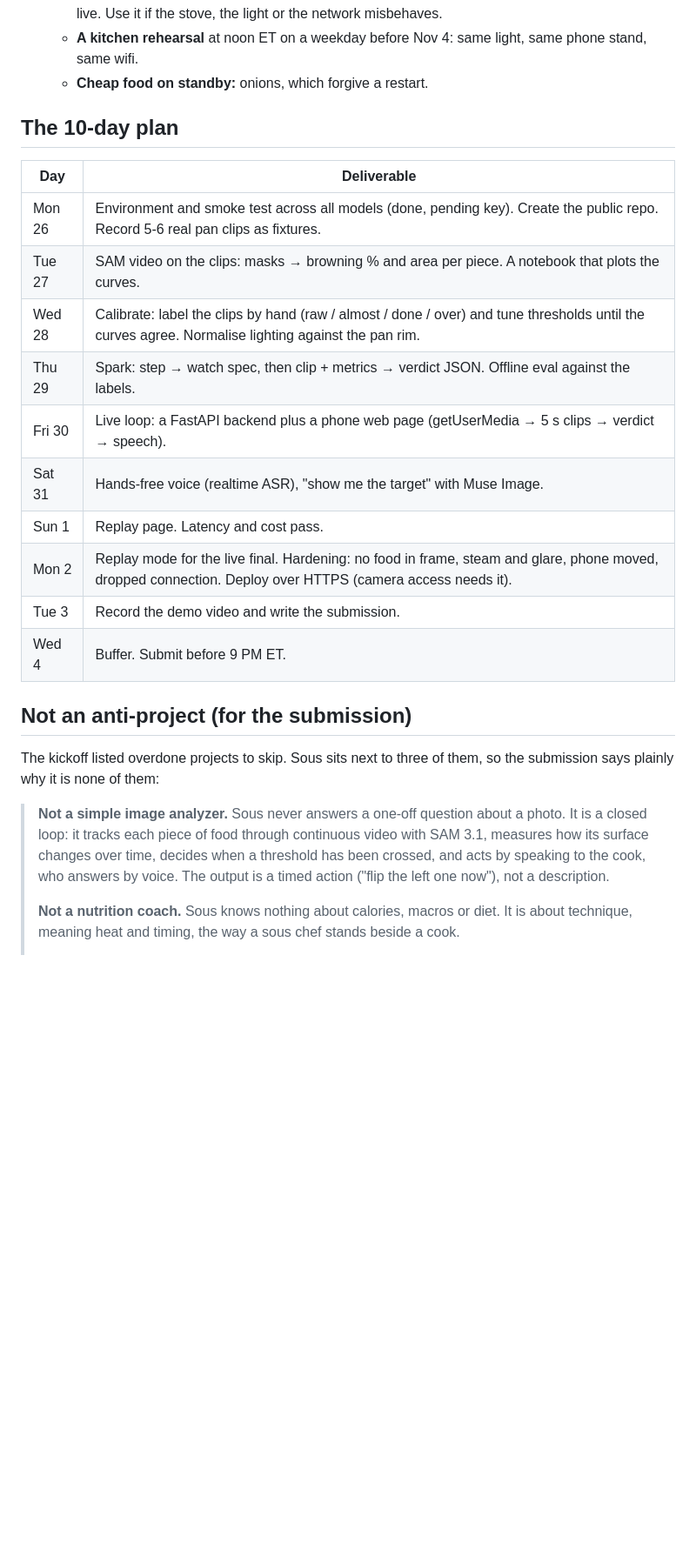
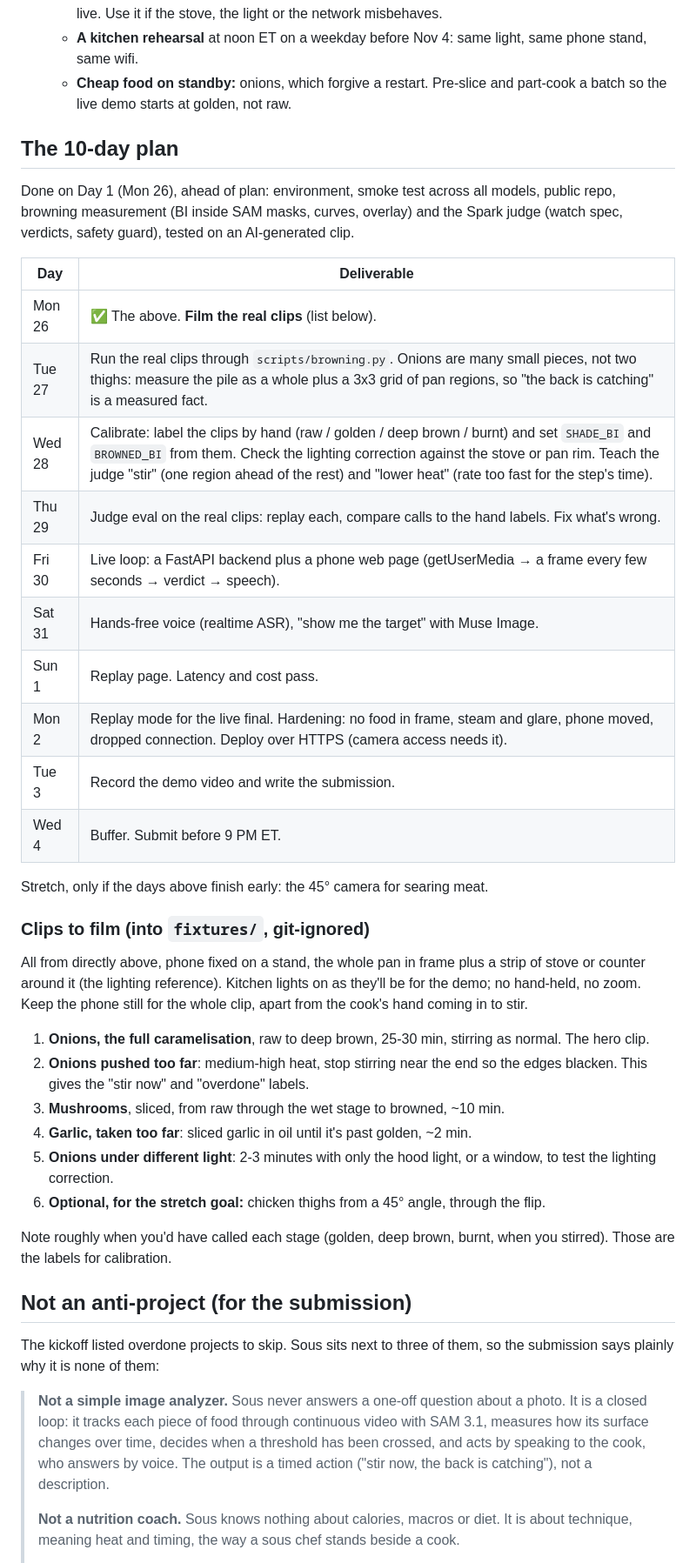
Before and after one commit to kopias/pimp-my-social, a Markdown page: IDEA.md, the part around one of its changes. Shown at 87% size. Rendered like a GitHub page; blank space fills up the shorter version.

```diff
--- a/IDEA.md
+++ b/IDEA.md
@@ -84,22 +107,50 @@ voice, "is it burning?". Close on the replay.
      or the network misbehaves.
    - **A kitchen rehearsal** at noon ET on a weekday before Nov 4: same light, same
      phone stand, same wifi.
-   - **Cheap food on standby:** onions, which forgive a restart.
+   - **Cheap food on standby:** onions, which forgive a restart. Pre-slice and
+     part-cook a batch so the live demo starts at golden, not raw.
 
 ## The 10-day plan
 
+Done on Day 1 (Mon 26), ahead of plan: environment, smoke test across all models,
+public repo, browning measurement (BI inside SAM masks, curves, overlay) and the
+Spark judge (watch spec, verdicts, safety guard), tested on an AI-generated clip.
+
 | Day | Deliverable |
 |---|---|
-| Mon 26 | Environment and smoke test across all models (done, pending key). Create the public repo. Record 5-6 real pan clips as fixtures. |
-| Tue 27 | SAM video on the clips: masks → browning % and area per piece. A notebook that plots the curves. |
-| Wed 28 | Calibrate: label the clips by hand (raw / almost / done / over) and tune thresholds until the curves agree. Normalise lighting against the pan rim. |
-| Thu 29 | Spark: step → watch spec, then clip + metrics → verdict JSON. Offline eval against the labels. |
-| Fri 30 | Live loop: a FastAPI backend plus a phone web page (getUserMedia → 5 s clips → verdict → speech). |
+| Mon 26 | ✅ The above. **Film the real clips** (list below). |
+| Tue 27 | Run the real clips through `scripts/browning.py`. Onions are many small pieces, not two thighs: measure the pile as a whole plus a 3x3 grid of pan regions, so "the back is catching" is a measured fact. |
+| Wed 28 | Calibrate: label the clips by hand (raw / golden / deep brown / burnt) and set `SHADE_BI` and `BROWNED_BI` from them. Check the lighting correction against the stove or pan rim. Teach the judge "stir" (one region ahead of the rest) and "lower heat" (rate too fast for the step's time). |
+| Thu 29 | Judge eval on the real clips: replay each, compare calls to the hand labels. Fix what's wrong. |
+| Fri 30 | Live loop: a FastAPI backend plus a phone web page (getUserMedia → a frame every few seconds → verdict → speech). |
 | Sat 31 | Hands-free voice (realtime ASR), "show me the target" with Muse Image. |
 | Sun 1 | Replay page. Latency and cost pass. |
 | Mon 2 | Replay mode for the live final. Hardening: no food in frame, steam and glare, phone moved, dropped connection. Deploy over HTTPS (camera access needs it). |
 | Tue 3 | Record the demo video and write the submission. |
 | Wed 4 | Buffer. Submit before 9 PM ET. |
+
+Stretch, only if the days above finish early: the 45° camera for searing meat.
+
+### Clips to film (into `fixtures/`, git-ignored)
+
+All from directly above, phone fixed on a stand, the whole pan in frame plus a
+strip of stove or counter around it (the lighting reference). Kitchen lights on as
+they'll be for the demo; no hand-held, no zoom. Keep the phone still for the whole
+clip, apart from the cook's hand coming in to stir.
+
+1. **Onions, the full caramelisation**, raw to deep brown, 25-30 min, stirring as
+   normal. The hero clip.
+2. **Onions pushed too far**: medium-high heat, stop stirring near the end so the
+   edges blacken. This gives the "stir now" and "overdone" labels.
+3. **Mushrooms**, sliced, from raw through the wet stage to browned, ~10 min.
+4. **Garlic, taken too far**: sliced garlic in oil until it's past golden, ~2 min.
+5. **Onions under different light**: 2-3 minutes with only the hood light, or
+   a window, to test the lighting correction.
+6. **Optional, for the stretch goal:** chicken thighs from a 45° angle, through the
+   flip.
+
+Note roughly when you'd have called each stage (golden, deep brown, burnt, when
+you stirred). Those are the labels for calibration.
 
 ## Not an anti-project (for the submission)
 
@@ -110,7 +161,7 @@ the submission says plainly why it is none of them:
 > photo. It is a closed loop: it tracks each piece of food through continuous video
 > with SAM 3.1, measures how its surface changes over time, decides when a threshold
 > has been crossed, and acts by speaking to the cook, who answers by voice. The
-> output is a timed action ("flip the left one now"), not a description.
+> output is a timed action ("stir now, the back is catching"), not a description.
 >
 > **Not a nutrition coach.** Sous knows nothing about calories, macros or diet. It
 > is about technique, meaning heat and timing, the way a sous chef stands beside a
```
Also changed, not shown: other parts of IDEA.md (+48 -20 lines), README.md (+5 -0 lines).
